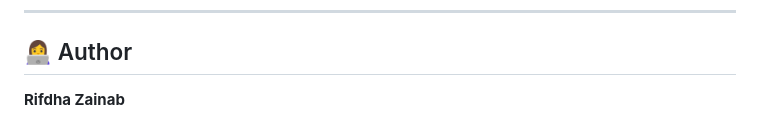
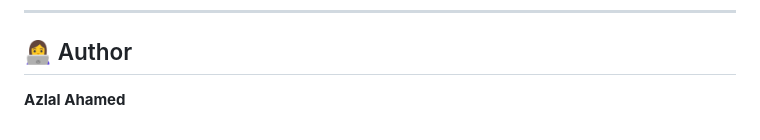
Before and after one commit to azlmay/booknest-, a Markdown page: README.md, the part around the change. Drawn GitHub-style.

Commit message:
Update author name in README.md

```diff
--- a/README.md
+++ b/README.md
@@ -145,4 +145,4 @@ Three tables:
 
 ## 👩‍💻 Author
 
-**Rifdha Zainab**
+**Azlal Ahamed**
```
